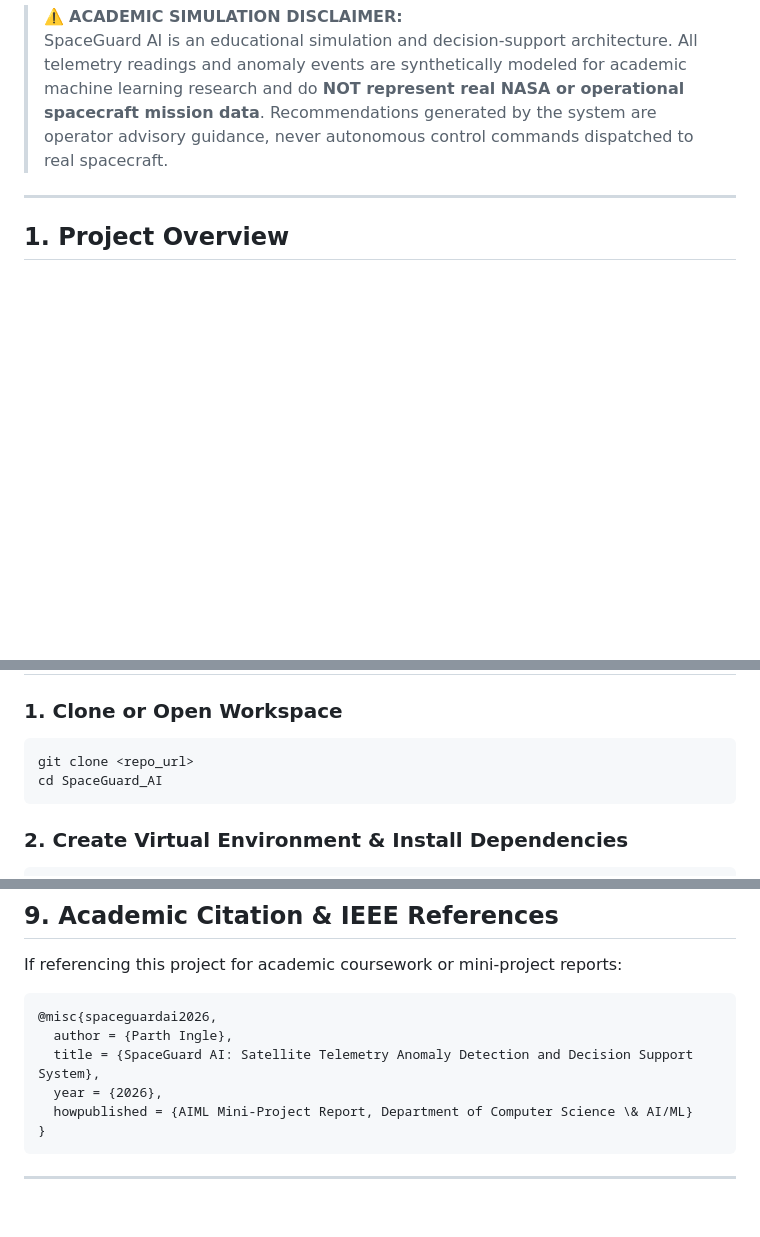
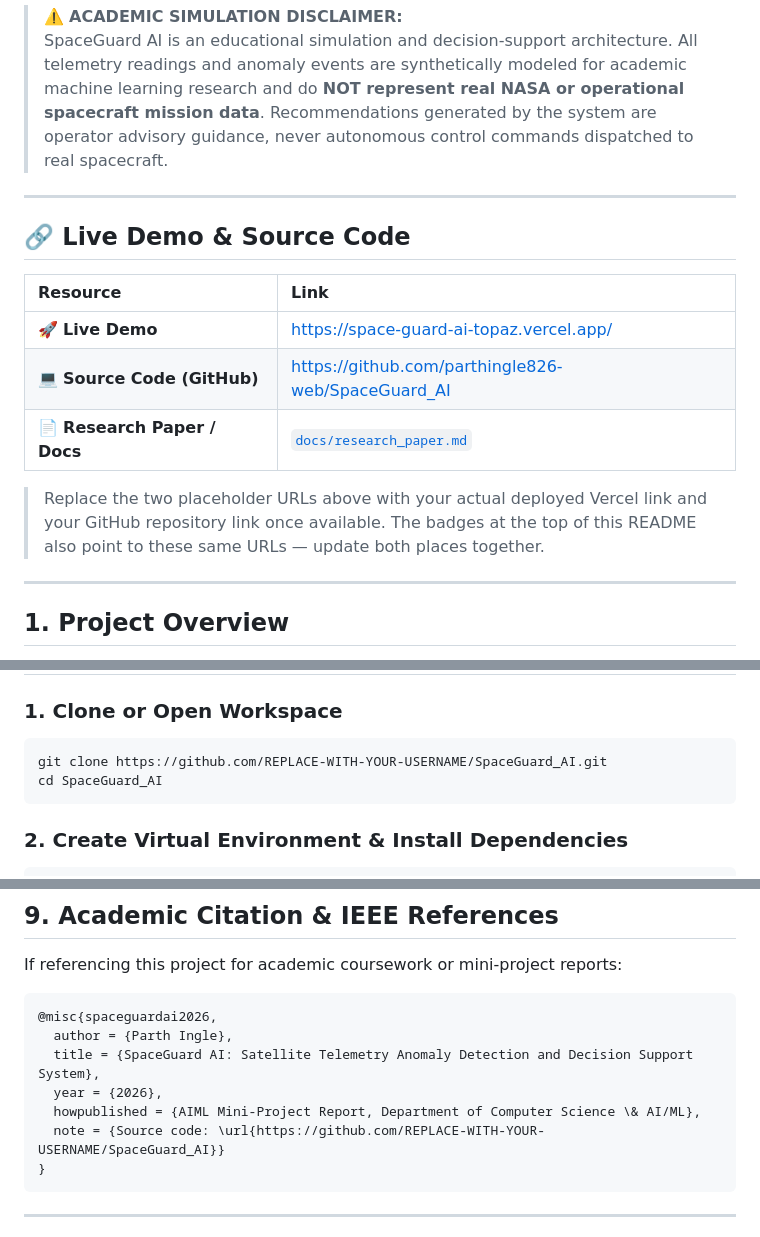
Before and after one commit to parthingle826-web/SpaceGuard_AI, a Markdown page: README.md, 3 parts joined by grey strips. GitHub-like rendering; blank space fills up the shorter version.

````diff
--- a/README.md
+++ b/README.md
@@ -8,6 +10,18 @@
 
 > ⚠️ **ACADEMIC SIMULATION DISCLAIMER:**
 > SpaceGuard AI is an educational simulation and decision-support architecture. All telemetry readings and anomaly events are synthetically modeled for academic machine learning research and do **NOT represent real NASA or operational spacecraft mission data**. Recommendations generated by the system are operator advisory guidance, never autonomous control commands dispatched to real spacecraft.
+
+---
+
+## 🔗 Live Demo & Source Code
+
+| Resource | Link |
+| :--- | :--- |
+| 🚀 **Live Demo** | [https://space-guard-ai-topaz.vercel.app/](https://space-guard-ai-topaz.vercel.app/) |
+| 💻 **Source Code (GitHub)** | [https://github.com/parthingle826-web/SpaceGuard_AI](https://github.com/parthingle826-web/SpaceGuard_AI) |
+| 📄 **Research Paper / Docs** | [`docs/research_paper.md`](docs/research_paper.md) |
+
+> Replace the two placeholder URLs above with your actual deployed Vercel link and your GitHub repository link once available. The badges at the top of this README also point to these same URLs — update both places together.
 
 ---
 
@@ -139,7 +153,7 @@ All three models were trained and evaluated on an identical stratified split (5,
 
 ### 1. Clone or Open Workspace
 ```bash
-git clone <repo_url>
+git clone https://github.com/REPLACE-WITH-YOUR-USERNAME/SpaceGuard_AI.git
 cd SpaceGuard_AI
 ```
 
@@ -234,7 +249,8 @@ If referencing this project for academic coursework or mini-project reports:
   author = {Parth Ingle},
   title = {SpaceGuard AI: Satellite Telemetry Anomaly Detection and Decision Support System},
   year = {2026},
-  howpublished = {AIML Mini-Project Report, Department of Computer Science \& AI/ML}
+  howpublished = {AIML Mini-Project Report, Department of Computer Science \& AI/ML},
+  note = {Source code: \url{https://github.com/REPLACE-WITH-YOUR-USERNAME/SpaceGuard_AI}}
 }
 ```
 
````
Also changed, not shown: other parts of README.md (+5 -2 lines).
